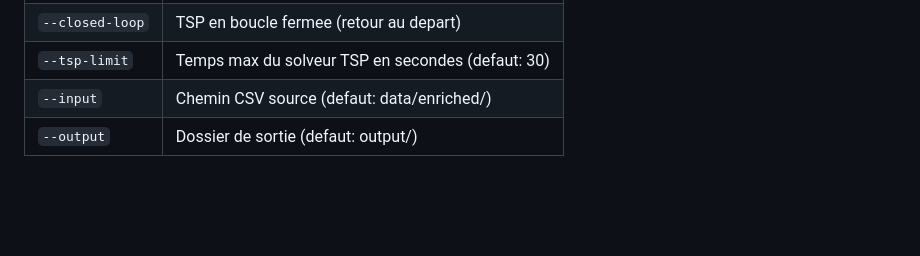
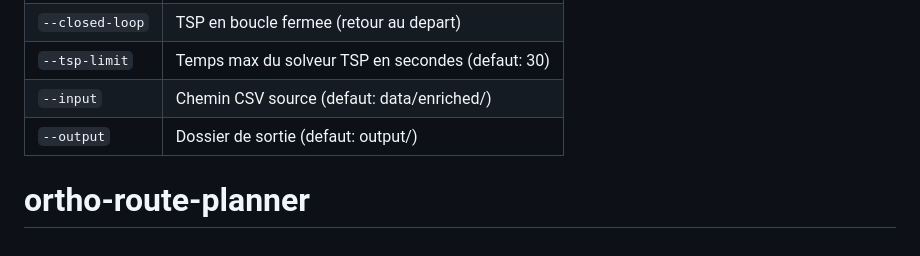
Before and after one commit to nkrief4/ortho-route-planner, a Markdown page: README.md, the part around the change. GitHub-like rendering; blank space fills up the shorter version.

```diff
--- a/README.md
+++ b/README.md
@@ -174,3 +174,4 @@ venv/bin/python run_pipeline.py --phases all --dept 75005 --closed-loop --tsp-li
 | `--tsp-limit` | Temps max du solveur TSP en secondes (defaut: 30) |
 | `--input` | Chemin CSV source (defaut: data/enriched/) |
 | `--output` | Dossier de sortie (defaut: output/) |
+# ortho-route-planner
```
